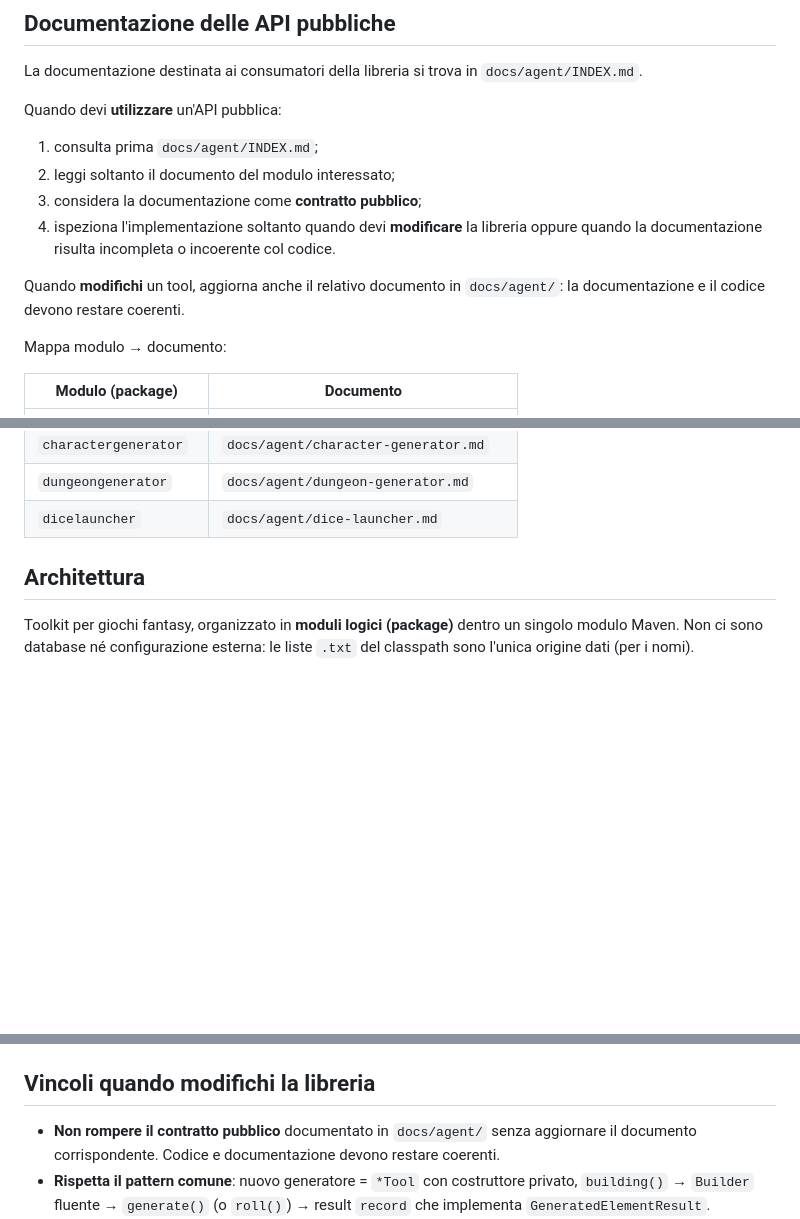
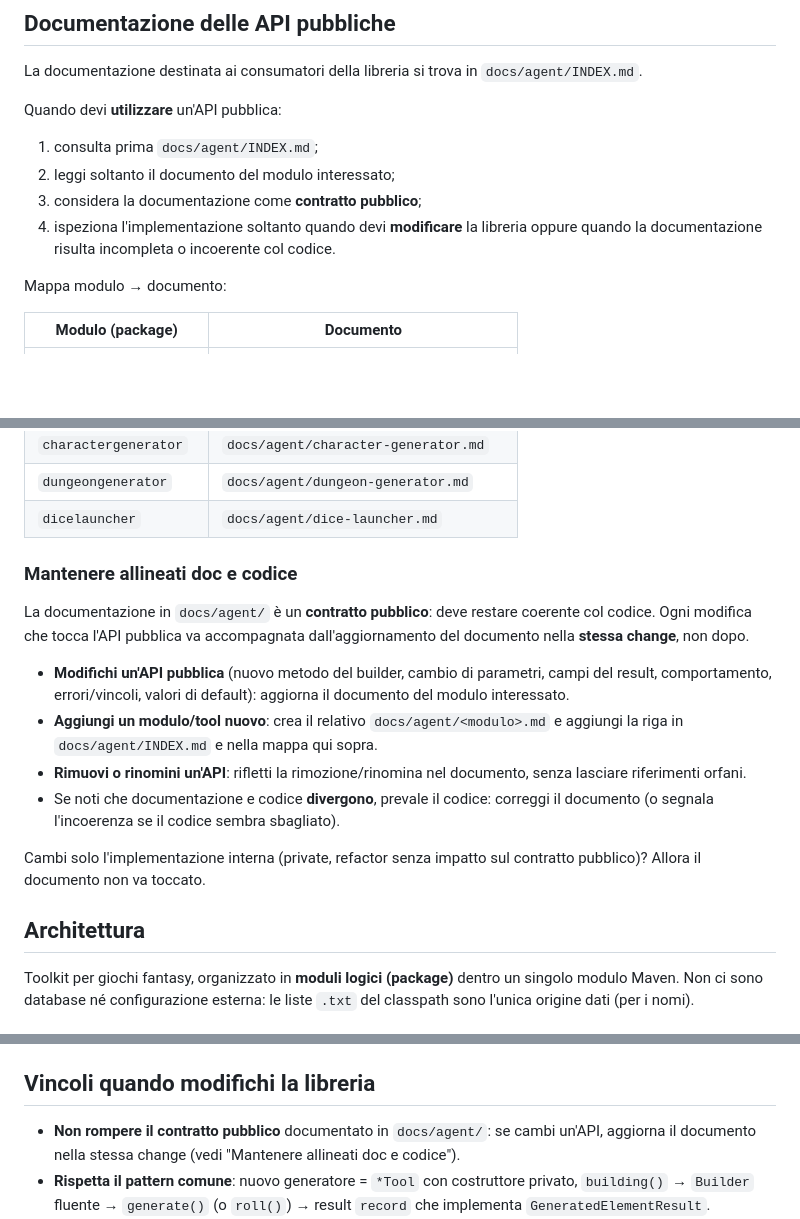
Before and after one commit to trasferoma/fantasy-game-toolkit, a Markdown page: CLAUDE.md, 3 parts joined by grey strips. Rendered like a GitHub page; blank space fills up the shorter version.

Commit message:
Riorganizzata e ampliata la sezione sul mantenimento della coerenza tra codice e documentazione in `CLAUDE.md`, aggiungendo linee guida dettagliate per aggiornamenti delle API pubbliche e casi d'uso specifici.

```diff
--- a/CLAUDE.md
+++ b/CLAUDE.md
@@ -31,9 +31,6 @@ Quando devi **utilizzare** un'API pubblica:
 4. ispeziona l'implementazione soltanto quando devi **modificare** la libreria
    oppure quando la documentazione risulta incompleta o incoerente col codice.
 
-Quando **modifichi** un tool, aggiorna anche il relativo documento in
-`docs/agent/`: la documentazione e il codice devono restare coerenti.
-
 Mappa modulo → documento:
 
 | Modulo (package) | Documento |
@@ -48,6 +45,25 @@ Mappa modulo → documento:
 | `charactergenerator` | `docs/agent/character-generator.md` |
 | `dungeongenerator` | `docs/agent/dungeon-generator.md` |
 | `dicelauncher` | `docs/agent/dice-launcher.md` |
+
+### Mantenere allineati doc e codice
+
+La documentazione in `docs/agent/` è un **contratto pubblico**: deve restare
+coerente col codice. Ogni modifica che tocca l'API pubblica va accompagnata
+dall'aggiornamento del documento nella **stessa change**, non dopo.
+
+- **Modifichi un'API pubblica** (nuovo metodo del builder, cambio di parametri,
+  campi del result, comportamento, errori/vincoli, valori di default): aggiorna
+  il documento del modulo interessato.
+- **Aggiungi un modulo/tool nuovo**: crea il relativo `docs/agent/<modulo>.md` e
+  aggiungi la riga in `docs/agent/INDEX.md` e nella mappa qui sopra.
+- **Rimuovi o rinomini un'API**: rifletti la rimozione/rinomina nel documento,
+  senza lasciare riferimenti orfani.
+- Se noti che documentazione e codice **divergono**, prevale il codice: correggi
+  il documento (o segnala l'incoerenza se il codice sembra sbagliato).
+
+Cambi solo l'implementazione interna (private, refactor senza impatto sul
+contratto pubblico)? Allora il documento non va toccato.
 
 ## Architettura
 
@@ -96,7 +112,7 @@ Per API, builder, parametri, result, errori ed esempi di ogni modulo, vedi il do
 
 ## Vincoli quando modifichi la libreria
 
-- **Non rompere il contratto pubblico** documentato in `docs/agent/` senza aggiornare il documento corrispondente. Codice e documentazione devono restare coerenti.
+- **Non rompere il contratto pubblico** documentato in `docs/agent/`: se cambi un'API, aggiorna il documento nella stessa change (vedi "Mantenere allineati doc e codice").
 - **Rispetta il pattern comune**: nuovo generatore = `*Tool` con costruttore privato, `building()` → `Builder` fluente → `generate()` (o `roll()`) → result `record` che implementa `GeneratedElementResult`.
 - **Java 21**: usa pure le feature stabili (record, switch expression, pattern matching, sealed) ma niente preview feature non richieste.
 - **Nessuna dipendenza esterna nuova** se non strettamente necessaria: il progetto è self-contained (niente logging framework — `verbose` usa `System.out`; nessun DB; nessuna config esterna).
```
